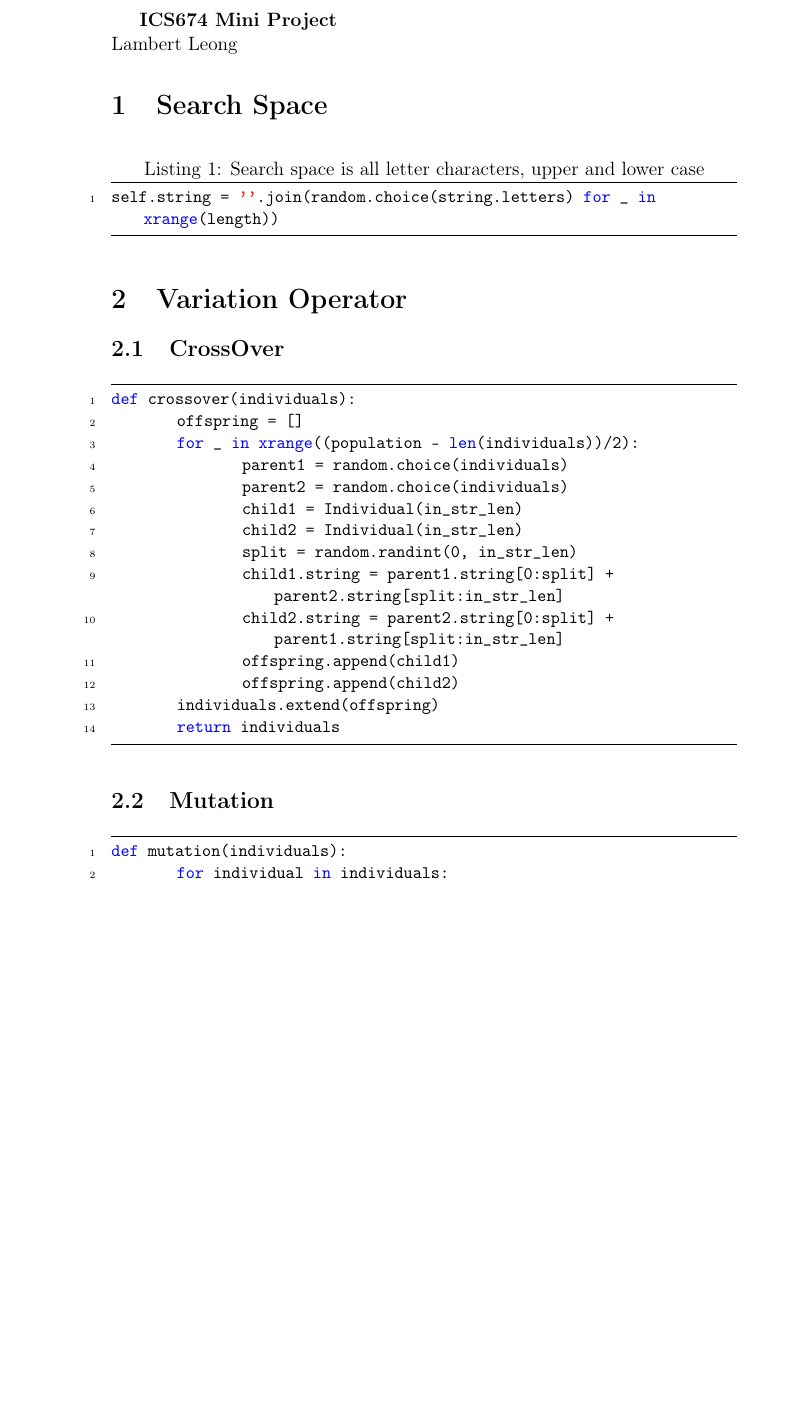
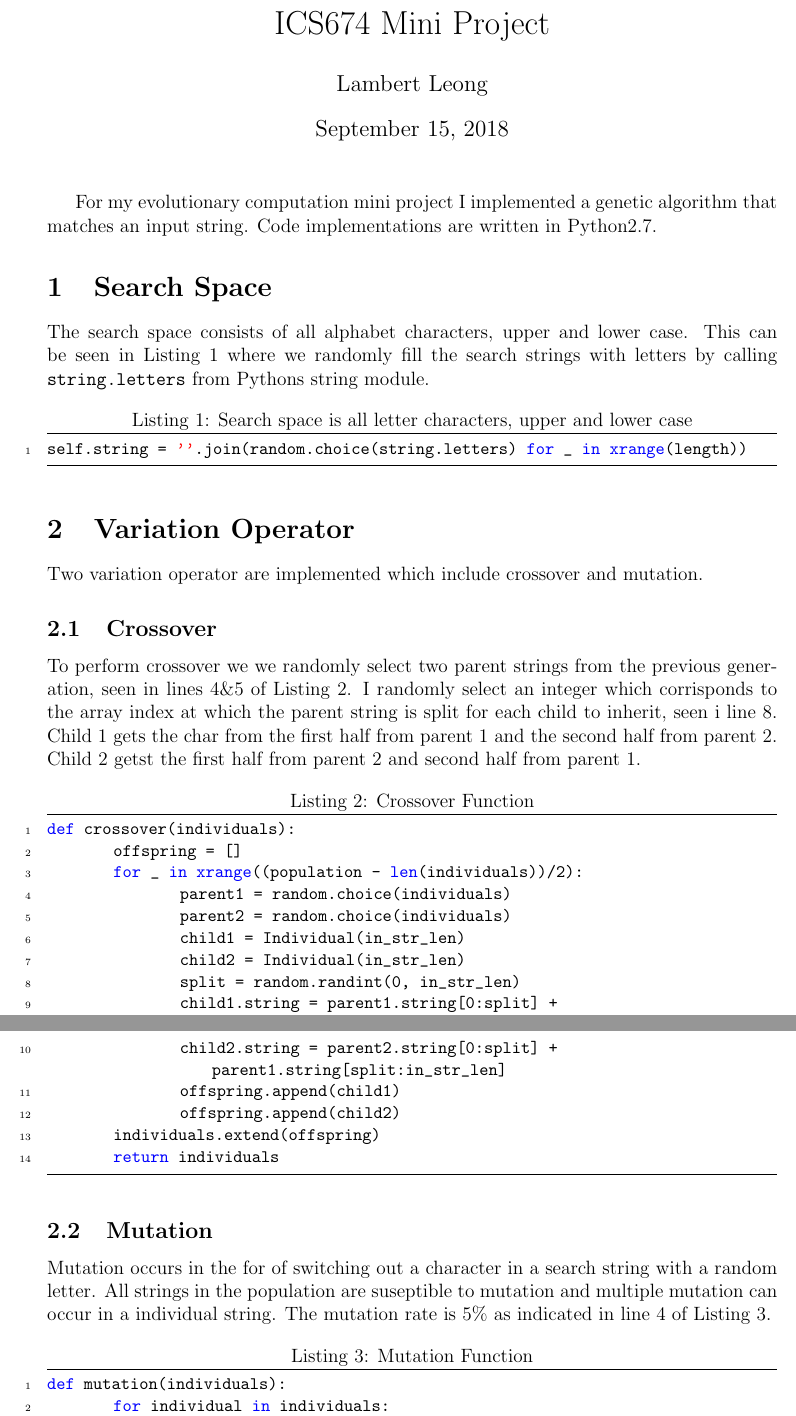
Before and after one commit to LambertLeong/genetic_algorithm_practice, a LaTeX document (writeup/mini_project.tex): part of page 1 of 4 before the commit and two parts of pages 1 and 2 of 4 after it, the two joined at a grey line, cut so that both start at the same text, the shorter picture padded with empty space. Compiled offline with pdfLaTeX.

Commit message:
write up part done

```diff
--- a/writeup/mini_project.tex
+++ b/writeup/mini_project.tex
@@ -73,9 +73,8 @@
 \usepackage{graphicx}
 %% Package to linebreak URLs in a sane manner.
 \usepackage{url}
-
+\usepackage{float}
 \usepackage{paralist}
-
 \usepackage{listings}
 \lstset{frame=tb,
   language=Python,
@@ -103,22 +115,40 @@
 
 \begin{document}
 
-\textbf{ICS674 Mini Project}
-\\    Lambert Leong
+%\textbf{ICS674 Mini Project}
+%\\    Lambert Leong
 
-%\maketitle
+\maketitle
+
+For my evolutionary computation mini project I implemented a genetic algorithm
+that matches an input string.  Code implementations are written in Python2.7.
 
 \section{Search Space}
 
-\begin{lstlisting}[caption = {Search space is all letter characters, upper and lower case }]
+The search space consists of all alphabet characters, upper and lower case.
+This can be seen in Listing~\ref{lst:search_space} where we randomly fill the
+search strings with letters by calling \texttt{string.letters} from Pythons
+string module.
+
+\begin{lstlisting}[caption = {Search space is all letter characters, upper and
+lower case }, label = {lst:search_space}]
 self.string = ''.join(random.choice(string.letters) for _ in xrange(length))
 \end{lstlisting}
 
 \section{Variation Operator}
 
-\subsection{CrossOver}
+Two variation operator are implemented which include crossover and mutation.
 
-\begin{lstlisting}[caption = { }]
+\subsection{Crossover}
+
+To perform crossover we we randomly select two parent strings from the previous
+generation, seen in lines 4\&5 of Listing~\ref{lst:cross}.  I randomly select an
+integer which corrisponds to the array index at which the parent string is split
+for each child to inherit, seen i line 8.  Child 1 gets the char from the first
+half from parent 1 and the second half from parent 2.  Child 2 getst the first
+half from parent 2 and second half from parent 1.
+
+\begin{lstlisting}[caption = {Crossover Function}, label = {lst:cross}]
 def crossover(individuals):
         offspring = []
         for _ in xrange((population - len(individuals))/2):
@@ -137,7 +167,12 @@ def crossover(individuals):
 
 \subsection{Mutation}
 
-\begin{lstlisting}[caption = {}]
+Mutation occurs in the for of switching out a character in a search string with
+a random letter.  All strings in the population are suseptible to mutation and
+multiple mutation can occur in a individual string.  The mutation rate is 5\% as
+indicated in line 4 of Listing~\ref{lst:mutation}.
+
+\begin{lstlisting}[caption = {Mutation Function}, label={lst:mutation}]
 def mutation(individuals):
         for individual in individuals:
                 for i, param in enumerate(individual.string):
```
Also changed, not shown: writeup/mini_project.pdf, writeup/mini_project.tex (25 more changed lines), 2 other files.
